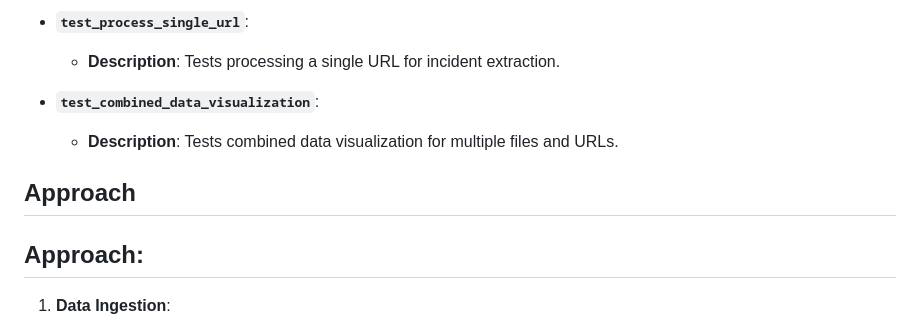
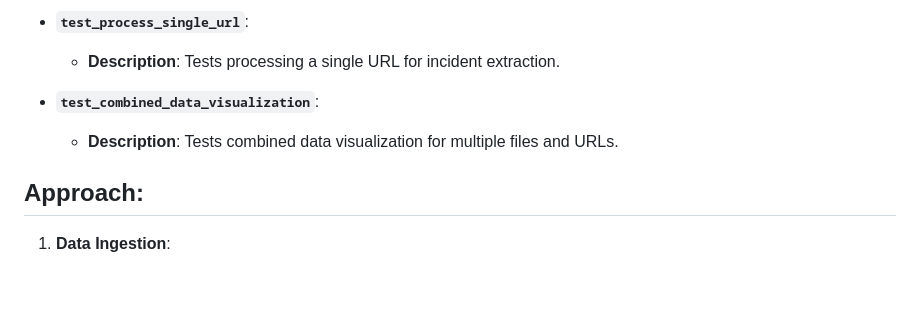
Before and after one commit to rotte007/Incident-Data-Analyzer, a Markdown page: README.md, the part around the change. GitHub-like rendering; blank space fills up the shorter version.

```diff
--- a/README.md
+++ b/README.md
@@ -87,8 +87,6 @@ The tests for each function are located in the `tests/` folder, and they can be
 - **`test_combined_data_visualization`**:
    - **Description**: Tests combined data visualization for multiple files and URLs.
 
-## Approach
-
 ## Approach:
 1. **Data Ingestion**:
     - **File Upload**: Users can upload multiple PDF files through the web interface.
```
